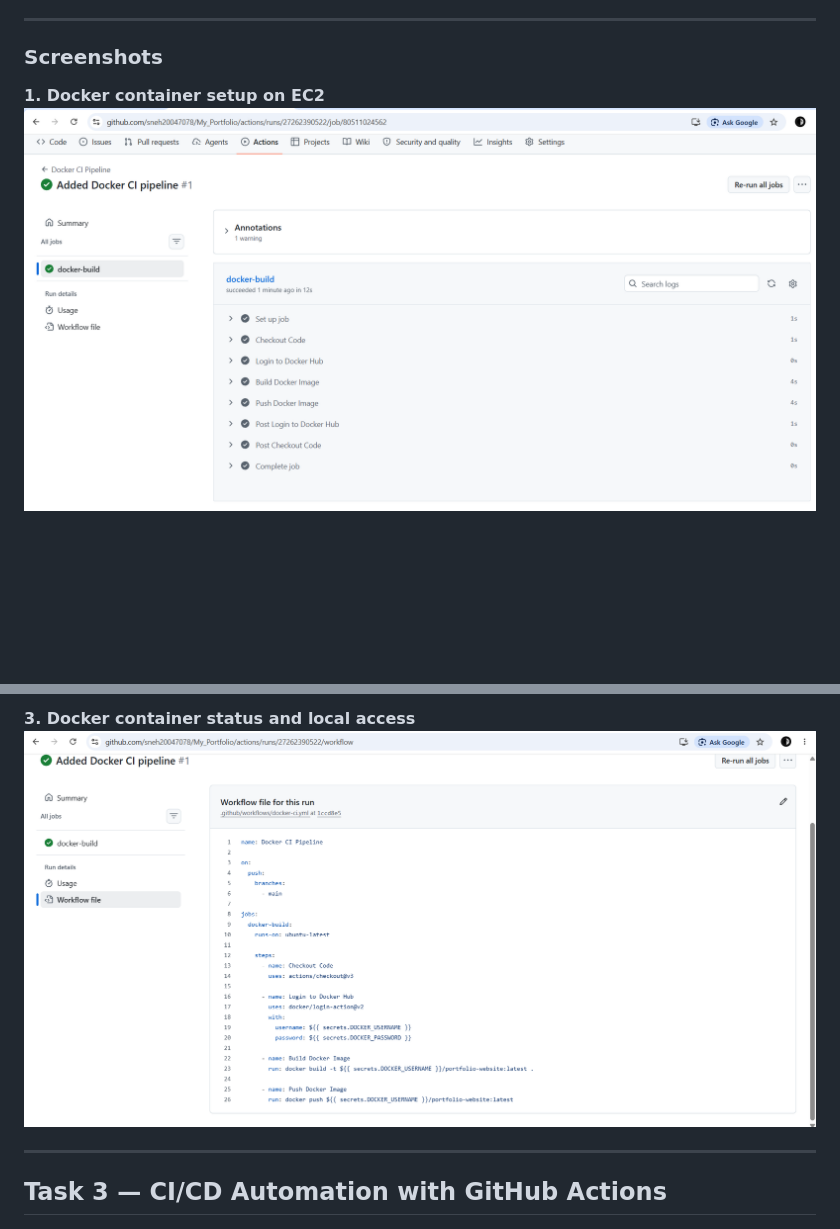
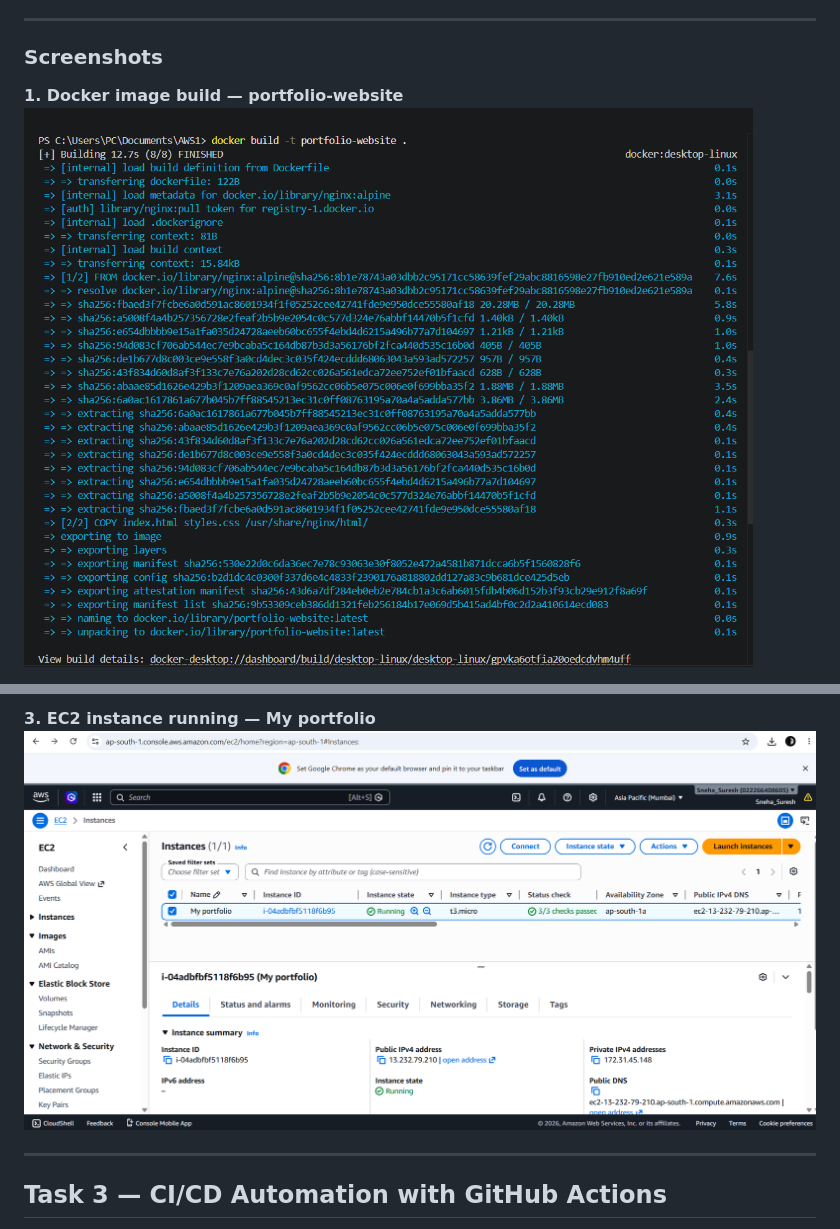
Before and after one commit to sneh20047078/My_Portfolio, a Markdown page: README.md, 2 parts joined by grey strips. GitHub-like rendering; blank space fills up the shorter version.

Commit message:
Fix Task 2 README screenshots to use EC2 Docker deployment images
Co-authored-by: Cursor <cursoragent@cursor.com>

```diff
--- a/README.md
+++ b/README.md
@@ -277,6 +277,6 @@ docker run -d -p 80:80 portfolio-website
 
 ### Screenshots
 
-**1. Docker container setup on EC2**
-[![Docker container setup on EC2](assets/Screenshot%202026-06-10%20133839.png)](https://github.com/sneh20047078/My_Portfolio/blob/main/assets/Screenshot%202026-06-10%20133839.png)
+**1. Docker image build — portfolio-website**
+[![Docker image build](assets/Screenshot%202026-06-01%20215722.png)](https://github.com/sneh20047078/My_Portfolio/blob/main/assets/Screenshot%202026-06-01%20215722.png)
 
@@ -285,6 +285,6 @@ docker run -d -p 80:80 portfolio-website
 
-**3. Docker container status and local access**
-[![Docker container status](assets/Screenshot%202026-06-10%20133910.png)](https://github.com/sneh20047078/My_Portfolio/blob/main/assets/Screenshot%202026-06-10%20133910.png)
+**3. EC2 instance running — My portfolio**
+[![EC2 instance running](assets/Screenshot%202026-06-06%20171134.png)](https://github.com/sneh20047078/My_Portfolio/blob/main/assets/Screenshot%202026-06-06%20171134.png)
 
 ---
 
```
Also changed, not shown: other parts of README.md (+2 -2 lines).
